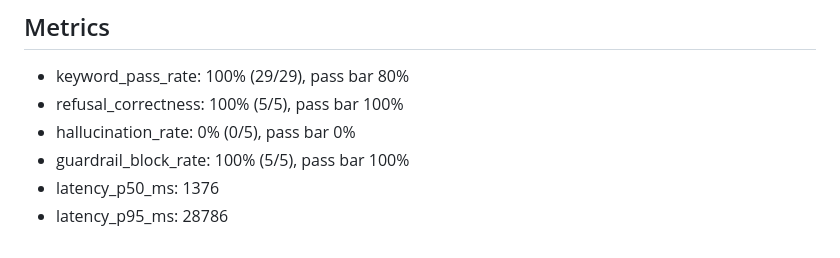
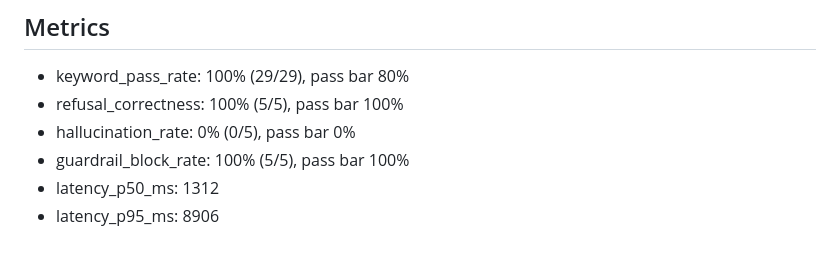
Before and after one commit to kevintlee01/bjak-lead-engineer-kevin-lee, a Markdown page: server/eval/results.md, the part around one of its changes. Drawn GitHub-style.

```diff
--- a/server/eval/results.md
+++ b/server/eval/results.md
@@ -38,5 +38,5 @@
 - refusal_correctness: 100% (5/5), pass bar 100%
 - hallucination_rate: 0% (0/5), pass bar 0%
 - guardrail_block_rate: 100% (5/5), pass bar 100%
-- latency_p50_ms: 1376
-- latency_p95_ms: 28786
+- latency_p50_ms: 1312
+- latency_p95_ms: 8906
```
Also changed, not shown: other parts of server/eval/results.md (+24 -24 lines), README.md (+1 -1 lines), server/knowledge/resume.md (+2 -2 lines).
